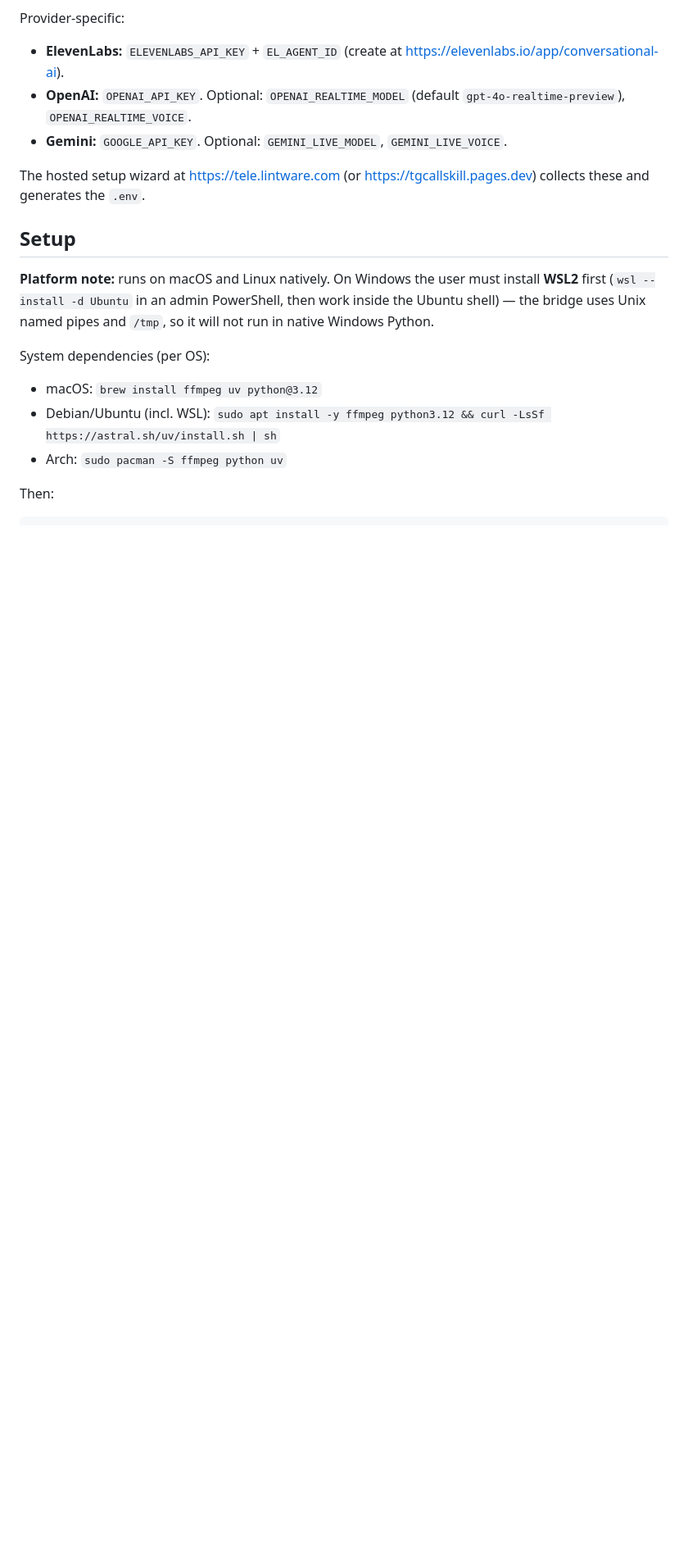
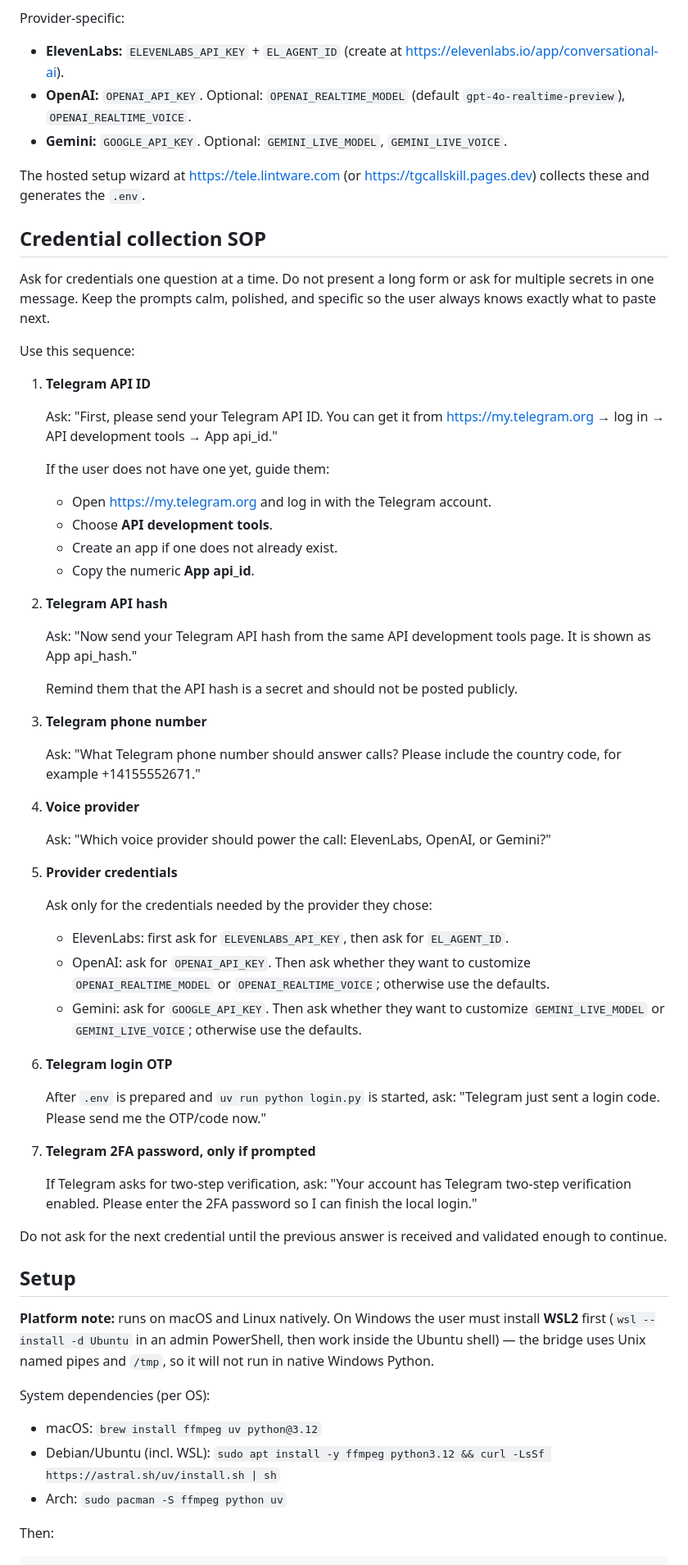
Before and after one commit to lintware/telegramcaller, a Markdown page: skill/tgcallskill/SKILL.md, the part around one of its changes. Shown at 82% size. Drawn GitHub-style; blank space fills up the shorter version.

Commit message:
Clarify sequential credential prompts in tgcallskill

```diff
--- a/skill/tgcallskill/SKILL.md
+++ b/skill/tgcallskill/SKILL.md
@@ -38,6 +38,53 @@ Provider-specific:
 - **Gemini:** `GOOGLE_API_KEY`. Optional: `GEMINI_LIVE_MODEL`, `GEMINI_LIVE_VOICE`.
 
 The hosted setup wizard at https://tele.lintware.com (or https://tgcallskill.pages.dev) collects these and generates the `.env`.
+
+## Credential collection SOP
+
+Ask for credentials one question at a time. Do not present a long form or ask for multiple secrets in one message. Keep the prompts calm, polished, and specific so the user always knows exactly what to paste next.
+
+Use this sequence:
+
+1. **Telegram API ID**
+
+   Ask: "First, please send your Telegram API ID. You can get it from https://my.telegram.org → log in → API development tools → App api_id."
+
+   If the user does not have one yet, guide them:
+   - Open https://my.telegram.org and log in with the Telegram account.
+   - Choose **API development tools**.
+   - Create an app if one does not already exist.
+   - Copy the numeric **App api_id**.
+
+2. **Telegram API hash**
+
+   Ask: "Now send your Telegram API hash from the same API development tools page. It is shown as App api_hash."
+
+   Remind them that the API hash is a secret and should not be posted publicly.
+
+3. **Telegram phone number**
+
+   Ask: "What Telegram phone number should answer calls? Please include the country code, for example +14155552671."
+
+4. **Voice provider**
+
+   Ask: "Which voice provider should power the call: ElevenLabs, OpenAI, or Gemini?"
+
+5. **Provider credentials**
+
+   Ask only for the credentials needed by the provider they chose:
+   - ElevenLabs: first ask for `ELEVENLABS_API_KEY`, then ask for `EL_AGENT_ID`.
+   - OpenAI: ask for `OPENAI_API_KEY`. Then ask whether they want to customize `OPENAI_REALTIME_MODEL` or `OPENAI_REALTIME_VOICE`; otherwise use the defaults.
+   - Gemini: ask for `GOOGLE_API_KEY`. Then ask whether they want to customize `GEMINI_LIVE_MODEL` or `GEMINI_LIVE_VOICE`; otherwise use the defaults.
+
+6. **Telegram login OTP**
+
+   After `.env` is prepared and `uv run python login.py` is started, ask: "Telegram just sent a login code. Please send me the OTP/code now."
+
+7. **Telegram 2FA password, only if prompted**
+
+   If Telegram asks for two-step verification, ask: "Your account has Telegram two-step verification enabled. Please enter the 2FA password so I can finish the local login."
+
+Do not ask for the next credential until the previous answer is received and validated enough to continue.
 
 ## Setup
 
```
Also changed, not shown: other parts of skill/tgcallskill/SKILL.md (+2 -2 lines).
